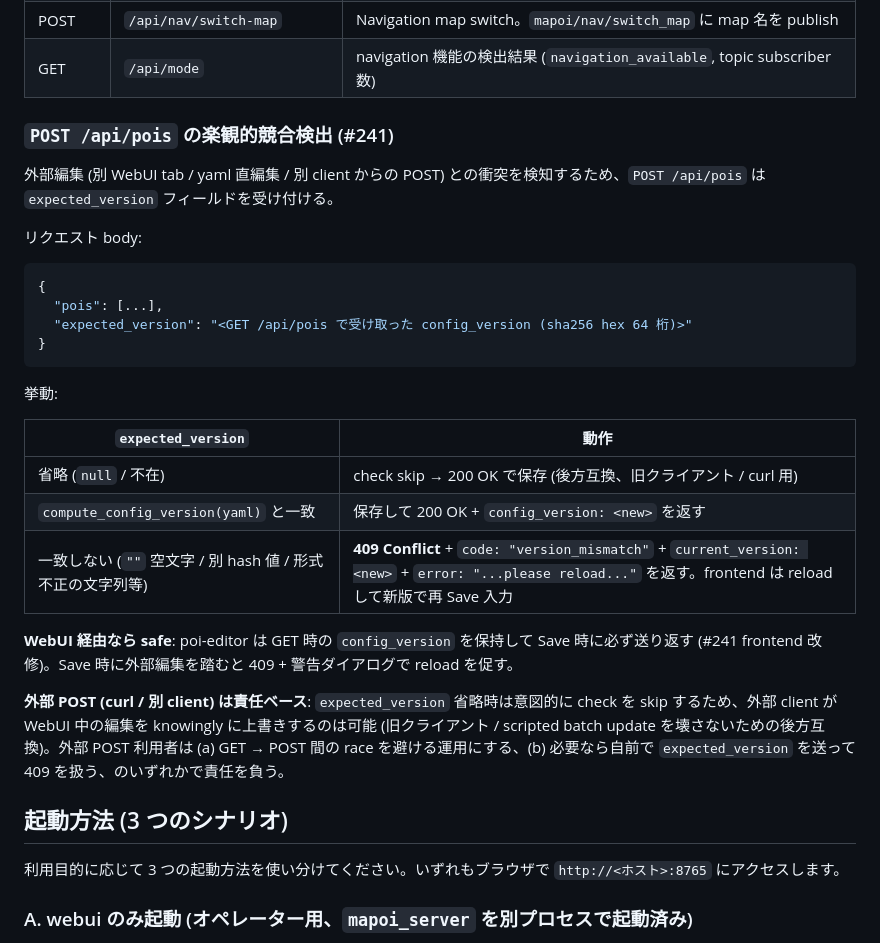
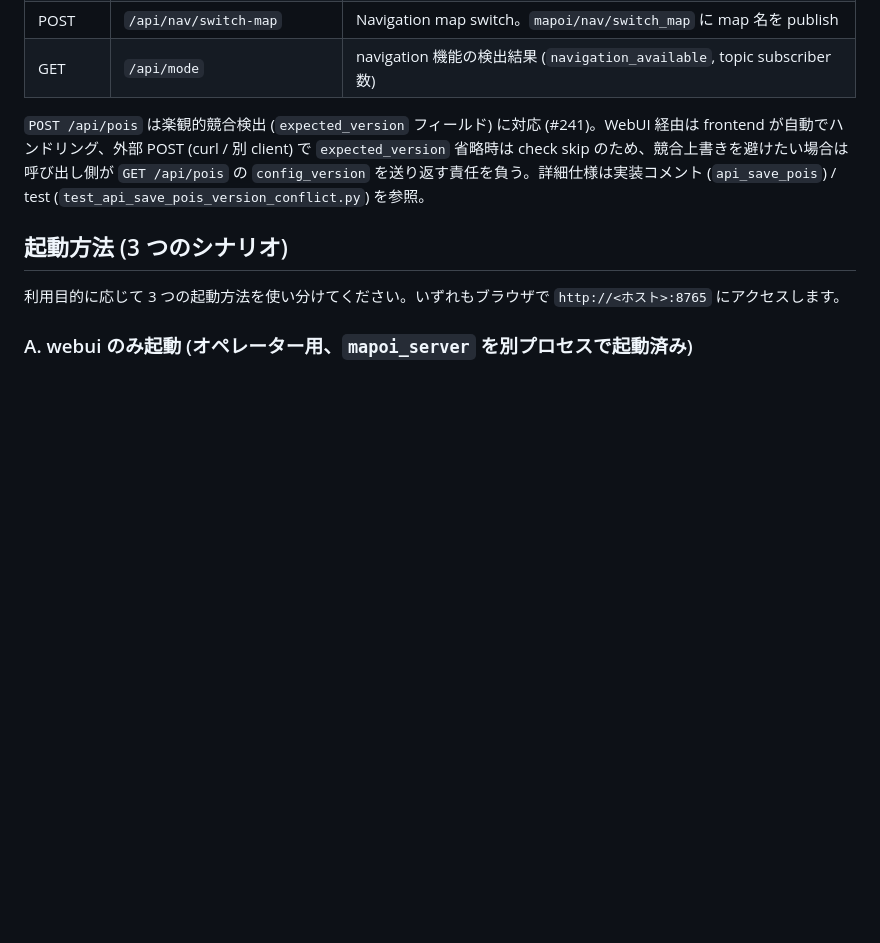
Before and after one commit to shimz-robotics/mapoi, a Markdown page: mapoi_webui/README.md, the part around the change. GitHub-like rendering; blank space fills up the shorter version.

Commit message:
docs(webui): README の API 楽観的競合検出セクションを 1 行に圧縮
PR #246 item #3 (外部 POST 責任ベース) は README 表直後の 1 行に圧縮し、
詳細仕様 (request body / 表 / 段落 2 つの責任分界) は実装コメント + test 側に
寄せる。README は API 概要のシンプルな一覧として保つ方針。

24 行削除 / 1 行追加。

````diff
--- a/mapoi_webui/README.md
+++ b/mapoi_webui/README.md
@@ -81,30 +81,7 @@ Flask ベースの HTTP サーバーを内蔵した ROS2 ノードです。
 | POST | `/api/nav/switch-map` | Navigation map switch。`mapoi/nav/switch_map` に map 名を publish |
 | GET | `/api/mode` | navigation 機能の検出結果 (`navigation_available`, topic subscriber 数) |
 
-### `POST /api/pois` の楽観的競合検出 (#241)
-
-外部編集 (別 WebUI tab / yaml 直編集 / 別 client からの POST) との衝突を検知するため、`POST /api/pois` は `expected_version` フィールドを受け付ける。
-
-リクエスト body:
-
-```json
-{
-  "pois": [...],
-  "expected_version": "<GET /api/pois で受け取った config_version (sha256 hex 64 桁)>"
-}
-```
-
-挙動:
-
-| `expected_version` | 動作 |
-| --- | --- |
-| 省略 (`null` / 不在) | check skip → 200 OK で保存 (後方互換、旧クライアント / curl 用) |
-| `compute_config_version(yaml)` と一致 | 保存して 200 OK + `config_version: <new>` を返す |
-| 一致しない (`""` 空文字 / 別 hash 値 / 形式不正の文字列等) | **409 Conflict** + `code: "version_mismatch"` + `current_version: <new>` + `error: "...please reload..."` を返す。frontend は reload して新版で再 Save 入力 |
-
-**WebUI 経由なら safe**: poi-editor は GET 時の `config_version` を保持して Save 時に必ず送り返す (#241 frontend 改修)。Save 時に外部編集を踏むと 409 + 警告ダイアログで reload を促す。
-
-**外部 POST (curl / 別 client) は責任ベース**: `expected_version` 省略時は意図的に check を skip するため、外部 client が WebUI 中の編集を knowingly に上書きするのは可能 (旧クライアント / scripted batch update を壊さないための後方互換)。外部 POST 利用者は (a) GET → POST 間の race を避ける運用にする、(b) 必要なら自前で `expected_version` を送って 409 を扱う、のいずれかで責任を負う。
+`POST /api/pois` は楽観的競合検出 (`expected_version` フィールド) に対応 (#241)。WebUI 経由は frontend が自動でハンドリング、外部 POST (curl / 別 client) で `expected_version` 省略時は check skip のため、競合上書きを避けたい場合は呼び出し側が `GET /api/pois` の `config_version` を送り返す責任を負う。詳細仕様は実装コメント (`api_save_pois`) / test (`test_api_save_pois_version_conflict.py`) を参照。
 
 ## 起動方法 (3 つのシナリオ)
 
````
